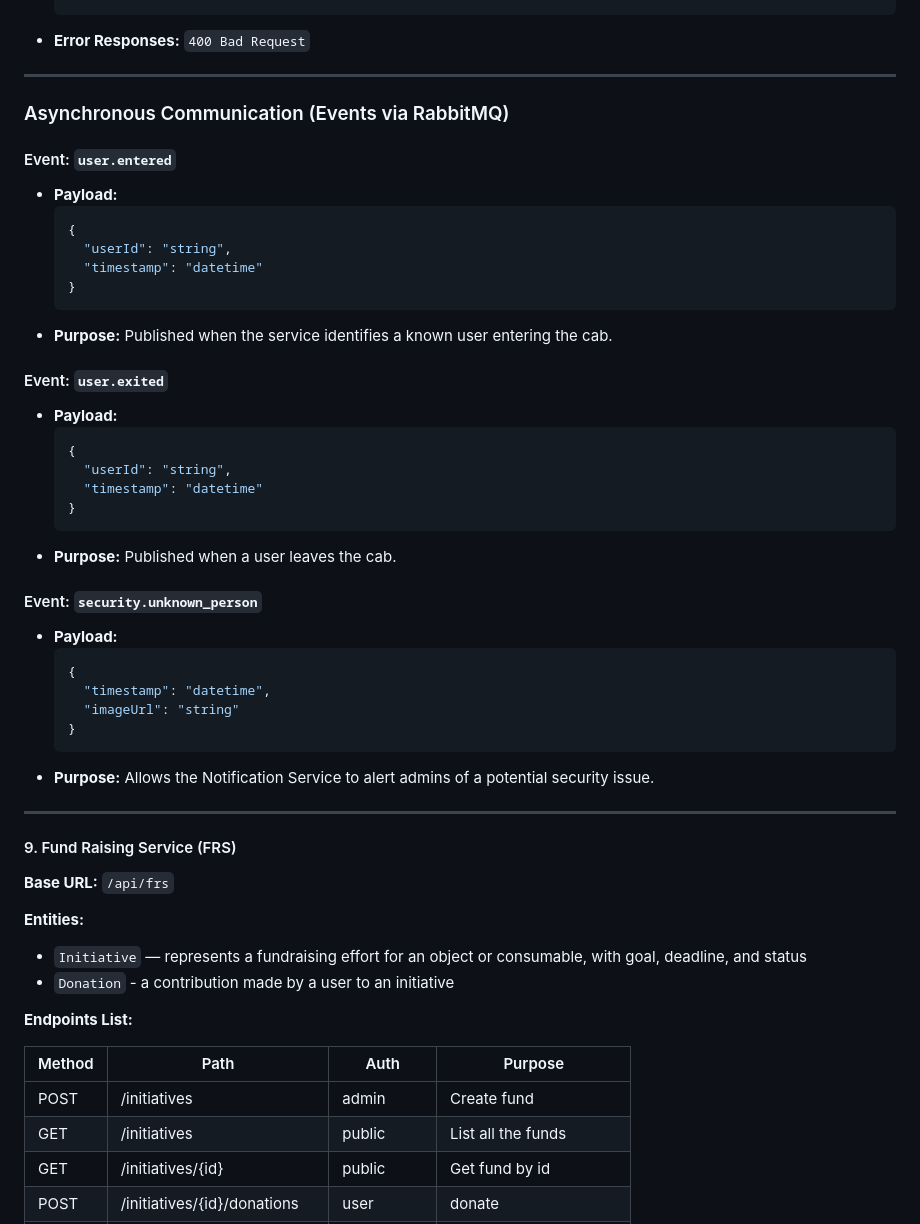
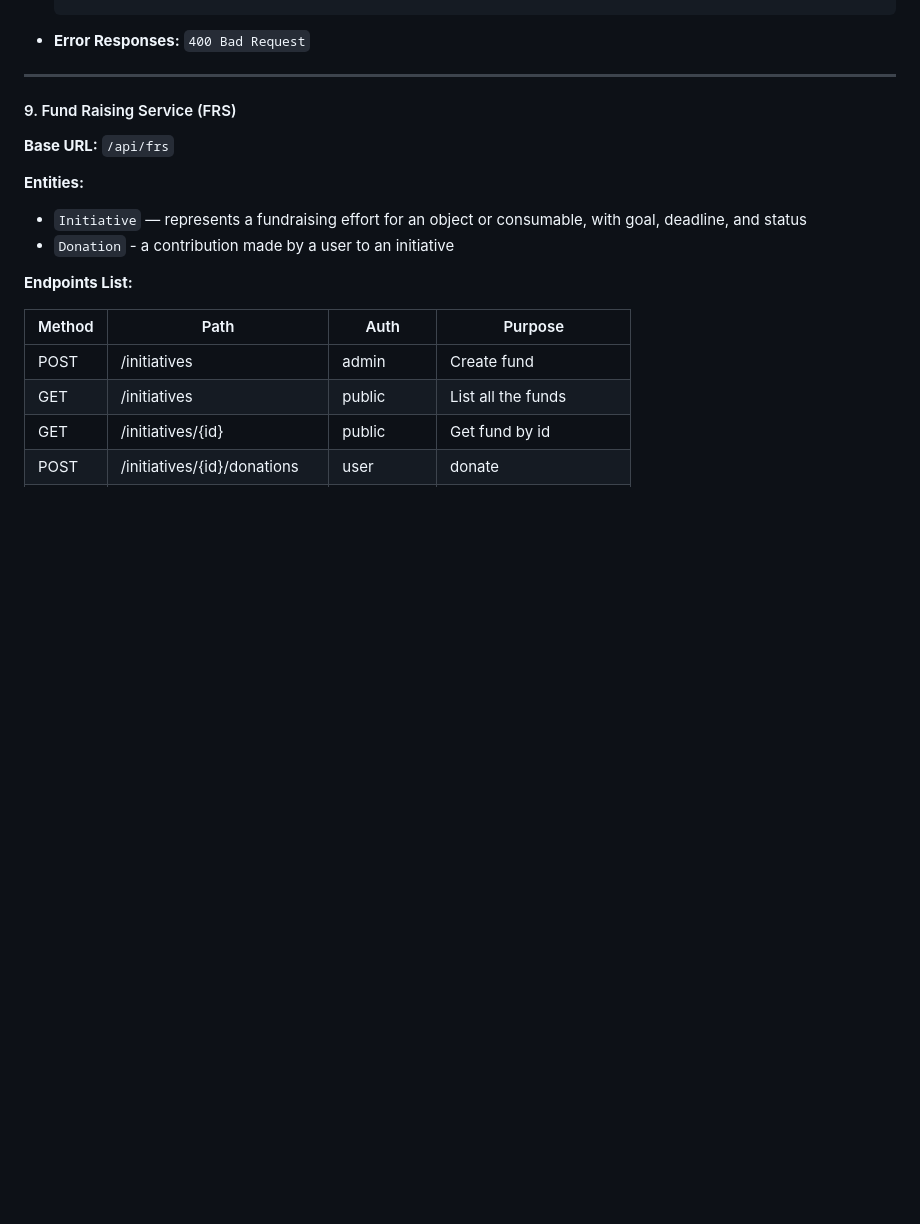
Before and after one commit to bytegrip/faf-mgmt, a Markdown page: README.md, the part around one of its changes. GitHub-like rendering; blank space fills up the shorter version.

````diff
--- a/README.md
+++ b/README.md
@@ -285,42 +285,6 @@ Registers a one-time guest.
 
 -----
 
-### Asynchronous Communication (Events via RabbitMQ)
-
-#### Event: `user.entered`
-
-  * **Payload:**
-    ```json
-    {
-      "userId": "string",
-      "timestamp": "datetime"
-    }
-    ```
-  * **Purpose:** Published when the service identifies a known user entering the cab.
-
-#### Event: `user.exited`
-
-  * **Payload:**
-    ```json
-    {
-      "userId": "string",
-      "timestamp": "datetime"
-    }
-    ```
-  * **Purpose:** Published when a user leaves the cab.
-
-#### Event: `security.unknown_person`
-
-  * **Payload:**
-    ```json
-    {
-      "timestamp": "datetime",
-      "imageUrl": "string"
-    }
-    ```
-  * **Purpose:** Allows the Notification Service to alert admins of a potential security issue.
-
------
 
 #### 9. Fund Raising Service (FRS)
 **Base URL:** `/api/frs`
````
Also changed, not shown: other parts of README.md (+33 -1 lines).
